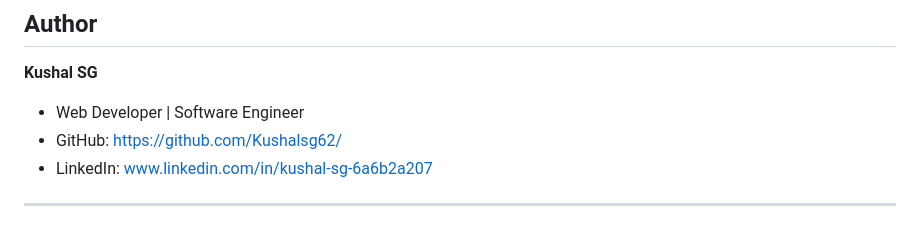
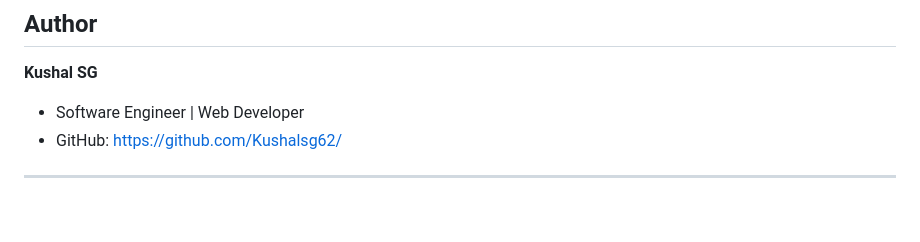
Before and after one commit to Kushalsg62/unbundl-landing-page, a Markdown page: README.md, the part around the change. Rendered like a GitHub page.

```diff
--- a/README.md
+++ b/README.md
@@ -172,8 +172,7 @@ document.querySelectorAll('a[href^="#"]').forEach(anchor => {
 
 **Kushal SG**
 
-* Web Developer | Software Engineer
+* Software Engineer | Web Developer
 * GitHub: [https://github.com/Kushalsg62/](https://github.com/Kushalsg62/)
-* LinkedIn: [www.linkedin.com/in/kushal-sg-6a6b2a207](www.linkedin.com/in/kushal-sg-6a6b2a207)
 
 ---
```
